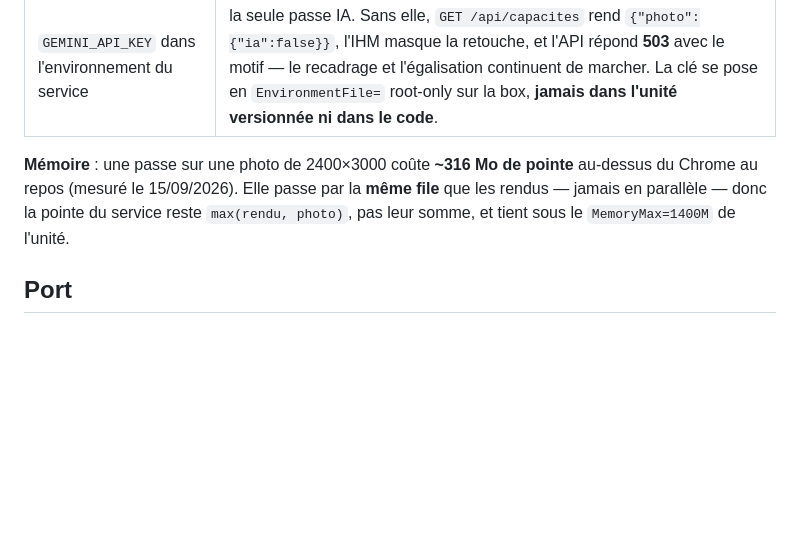
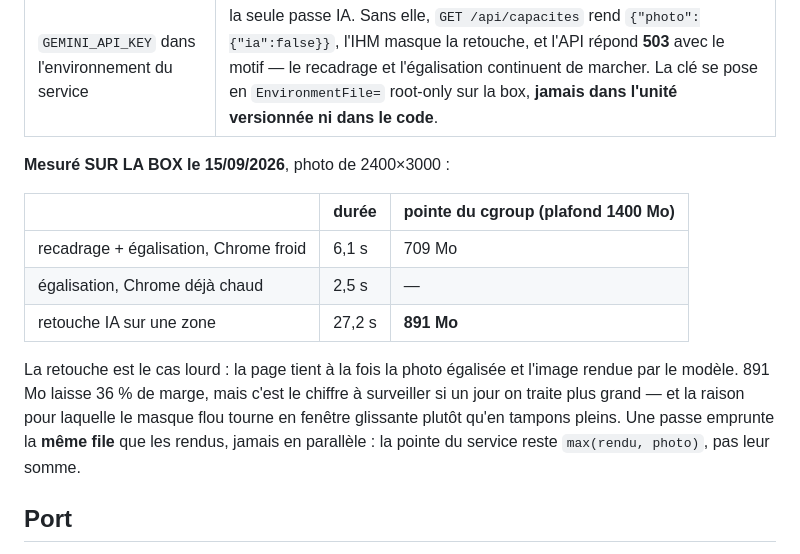
Before and after one commit to otomata-tech/oto-studio, a Markdown page: service/deploy/README.md, the part around the change. Drawn GitHub-style; blank space fills up the shorter version.

Commit message:
studio(deploy): les chiffres de l'atelier photo, mesurés sur la box
Les estimations faites sur ce poste ne valaient pas : la box a 3 vCPU quand ce poste en a
28, et Chrome n'y ouvre pas le même nombre de renderers. Mesuré sur otomata-0, photo de
2400×3000 : égalisation 2,5 s à chaud (6,1 s Chrome froid), retouche IA 27,2 s, pointe du
cgroup 891 Mo sur les 1400 autorisés.

La retouche est le cas lourd — la page tient la photo égalisée ET l'image du modèle. C'est
le chiffre à surveiller, et la raison d'être de la fenêtre glissante du masque flou.

Changelog: other
Co-Authored-By: Claude Opus 5 (1M context) <noreply@anthropic.com>
Claude-Session: https://claude.ai/code/session_012SAMHJkH3ubuiXEjtmGYRY

```diff
--- a/service/deploy/README.md
+++ b/service/deploy/README.md
@@ -17,10 +17,19 @@ La seule condition est la clé du modèle d'image, et seulement pour la retouche
 |---|---|
 | `GEMINI_API_KEY` dans l'environnement du service | la seule passe IA. Sans elle, `GET /api/capacites` rend `{"photo":{"ia":false}}`, l'IHM masque la retouche, et l'API répond **503** avec le motif — le recadrage et l'égalisation continuent de marcher. La clé se pose en `EnvironmentFile=` root-only sur la box, **jamais dans l'unité versionnée ni dans le code**. |
 
-**Mémoire** : une passe sur une photo de 2400×3000 coûte **~316 Mo de pointe** au-dessus du
-Chrome au repos (mesuré le 15/09/2026). Elle passe par la **même file** que les rendus —
-jamais en parallèle — donc la pointe du service reste `max(rendu, photo)`, pas leur somme,
-et tient sous le `MemoryMax=1400M` de l'unité.
+**Mesuré SUR LA BOX le 15/09/2026**, photo de 2400×3000 :
+
+| | durée | pointe du cgroup (plafond 1400 Mo) |
+|---|---|---|
+| recadrage + égalisation, Chrome froid | 6,1 s | 709 Mo |
+| égalisation, Chrome déjà chaud | 2,5 s | — |
+| retouche IA sur une zone | 27,2 s | **891 Mo** |
+
+La retouche est le cas lourd : la page tient à la fois la photo égalisée et l'image rendue
+par le modèle. 891 Mo laisse 36 % de marge, mais c'est le chiffre à surveiller si un jour on
+traite plus grand — et la raison pour laquelle le masque flou tourne en fenêtre glissante
+plutôt qu'en tampons pleins. Une passe emprunte la **même file** que les rendus, jamais en
+parallèle : la pointe du service reste `max(rendu, photo)`, pas leur somme.
 
 ## Port
 
```
Also changed, not shown: README.md (+4 -2 lines).
